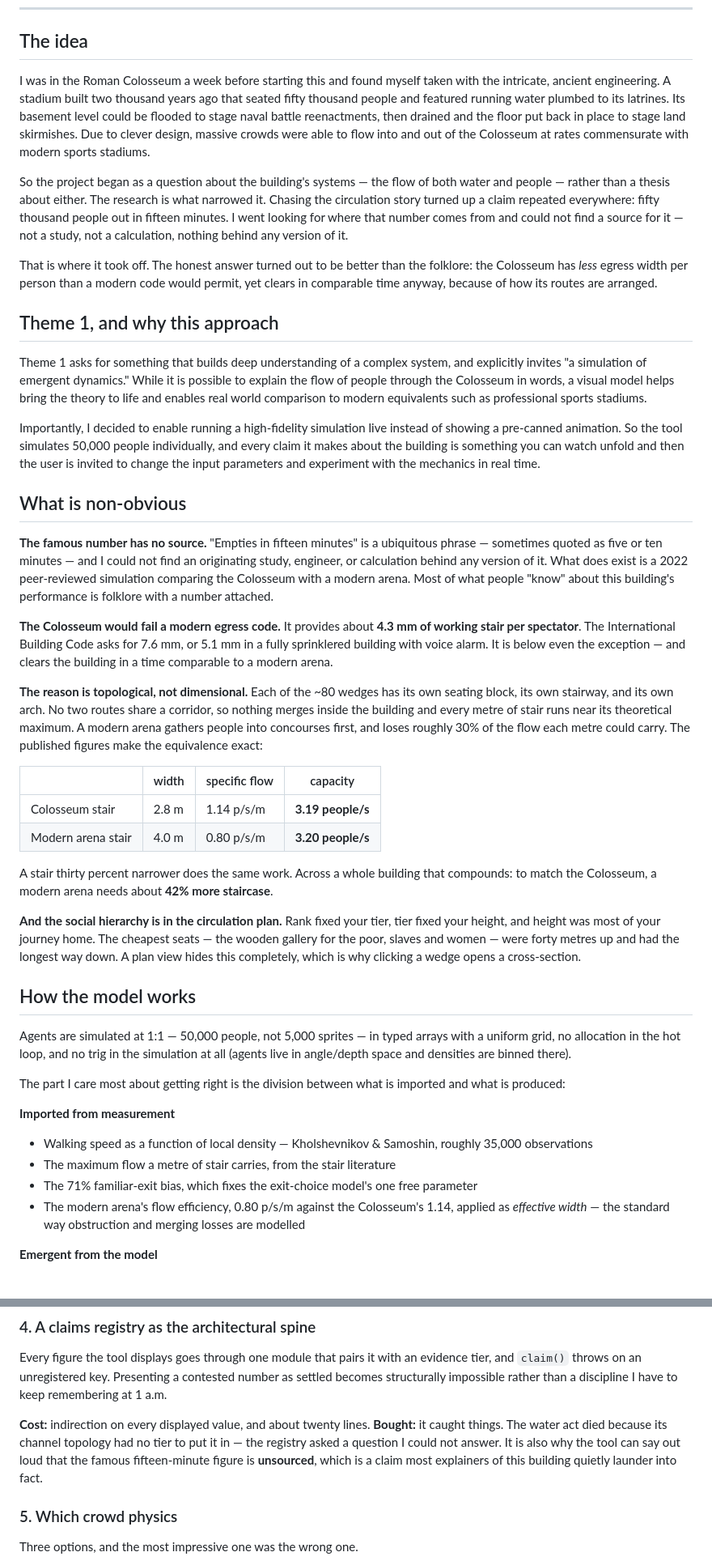
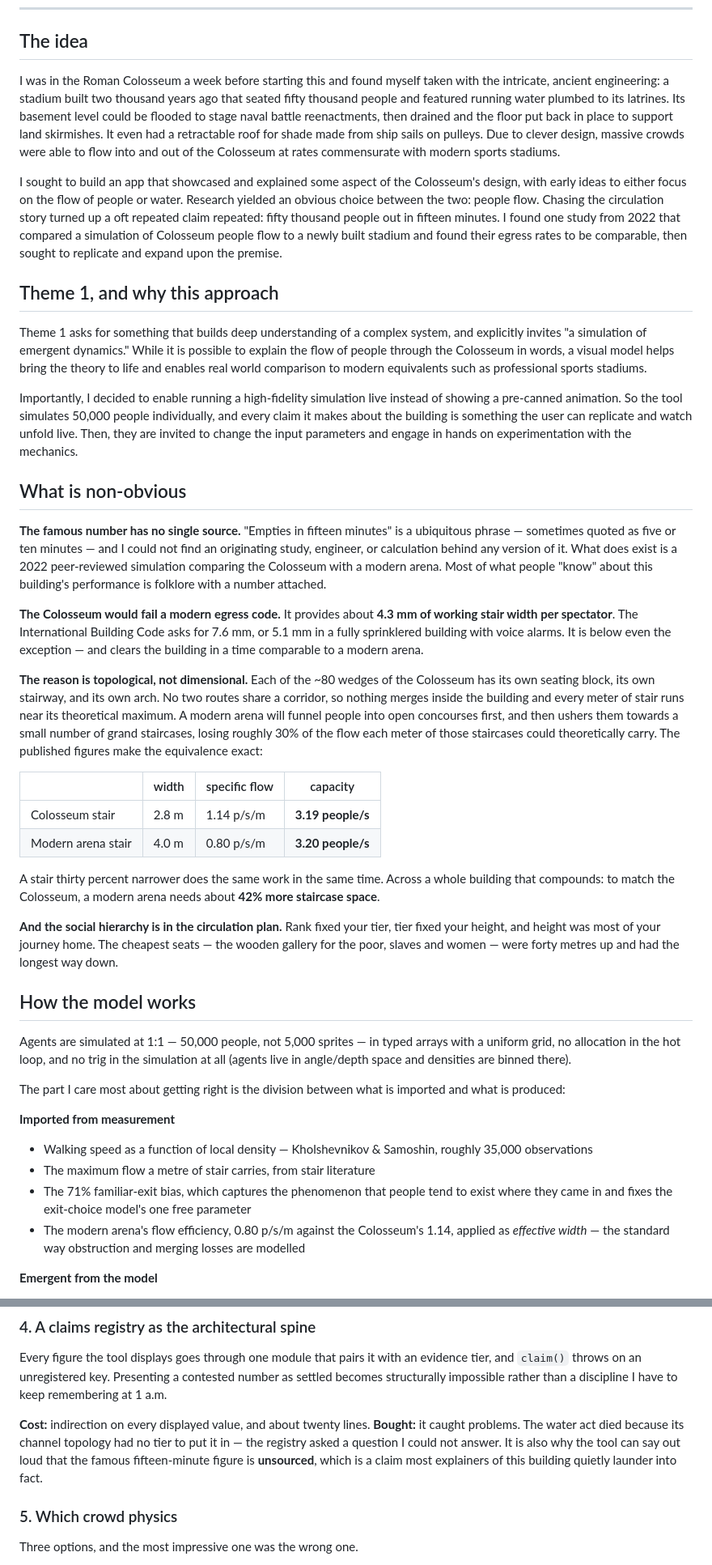
Before and after one commit to dtm988/colosseum_people_flow, a Markdown page: DESIGN.md, 2 parts joined by grey strips. Shown at 81% size. GitHub-like rendering.

Commit message:
Update DESIGN.md
second pass, finished editing the AI-generated doc and improved accuracy

```diff
--- a/DESIGN.md
+++ b/DESIGN.md
@@ -6,34 +6,32 @@
 
 ## The idea
 
-I was in the Roman Colosseum a week before starting this and found myself taken with the intricate, ancient engineering. A stadium built two thousand years ago that seated fifty thousand people and featured running water plumbed to its latrines. Its basement level could be flooded to stage naval battle reenactments, then drained and the floor put back in place to stage land skirmishes. Due to clever design, massive crowds were able to flow into and out of the Colosseum at rates commensurate with modern sports stadiums.
+I was in the Roman Colosseum a week before starting this and found myself taken with the intricate, ancient engineering: a stadium built two thousand years ago that seated fifty thousand people and featured running water plumbed to its latrines. Its basement level could be flooded to stage naval battle reenactments, then drained and the floor put back in place to support land skirmishes. It even had a retractable roof for shade made from ship sails on pulleys. Due to clever design, massive crowds were able to flow into and out of the Colosseum at rates commensurate with modern sports stadiums.
 
-So the project began as a question about the building's systems — the flow of both water and people — rather than a thesis about either. The research is what narrowed it. Chasing the circulation story turned up a claim repeated everywhere: fifty thousand people out in fifteen minutes. I went looking for where that number comes from and could not find a source for it — not a study, not a calculation, nothing behind any version of it.
-
-That is where it took off. The honest answer turned out to be better than the folklore: the Colosseum has *less* egress width per person than a modern code would permit, yet clears in comparable time anyway, because of how its routes are arranged.
+I sought to build an app that showcased and explained some aspect of the Colosseum's design, with early ideas to either focus on the flow of people or water. Research yielded an obvious choice between the two: people flow. Chasing the circulation story turned up a oft repeated claim repeated: fifty thousand people out in fifteen minutes. I found one study from 2022 that compared a simulation of Colosseum people flow to a newly built stadium and found their egress rates to be comparable, then sought to replicate and expand upon the premise.
 
 ## Theme 1, and why this approach
 
 Theme 1 asks for something that builds deep understanding of a complex system, and explicitly invites "a simulation of emergent dynamics." While it is possible to explain the flow of people through the Colosseum in words, a visual model helps bring the theory to life and enables real world comparison to modern equivalents such as professional sports stadiums.
 
-Importantly, I decided to enable running a high-fidelity simulation live instead of showing a pre-canned animation. So the tool simulates 50,000 people individually, and every claim it makes about the building is something you can watch unfold and then the user is invited to change the input parameters and experiment with the mechanics in real time.
+Importantly, I decided to enable running a high-fidelity simulation live instead of showing a pre-canned animation. So the tool simulates 50,000 people individually, and every claim it makes about the building is something the user can replicate and watch unfold live. Then, they are invited to change the input parameters and engage in hands on experimentation with the mechanics.
 
 ## What is non-obvious
 
-**The famous number has no source.** "Empties in fifteen minutes" is a ubiquitous phrase — sometimes quoted as five or ten minutes — and I could not find an originating study, engineer, or calculation behind any version of it. What does exist is a 2022 peer-reviewed simulation comparing the Colosseum with a modern arena. Most of what people "know" about this building's performance is folklore with a number attached.
+**The famous number has no single source.** "Empties in fifteen minutes" is a ubiquitous phrase — sometimes quoted as five or ten minutes — and I could not find an originating study, engineer, or calculation behind any version of it. What does exist is a 2022 peer-reviewed simulation comparing the Colosseum with a modern arena. Most of what people "know" about this building's performance is folklore with a number attached.
 
-**The Colosseum would fail a modern egress code.** It provides about **4.3 mm of working stair per spectator**. The International Building Code asks for 7.6 mm, or 5.1 mm in a fully sprinklered building with voice alarm. It is below even the exception — and clears the building in a time comparable to a modern arena.
+**The Colosseum would fail a modern egress code.** It provides about **4.3 mm of working stair width per spectator**. The International Building Code asks for 7.6 mm, or 5.1 mm in a fully sprinklered building with voice alarms. It is below even the exception — and clears the building in a time comparable to a modern arena.
 
-**The reason is topological, not dimensional.** Each of the ~80 wedges has its own seating block, its own stairway, and its own arch. No two routes share a corridor, so nothing merges inside the building and every metre of stair runs near its theoretical maximum. A modern arena gathers people into concourses first, and loses roughly 30% of the flow each metre could carry. The published figures make the equivalence exact:
+**The reason is topological, not dimensional.** Each of the ~80 wedges of the Colosseum has its own seating block, its own stairway, and its own arch. No two routes share a corridor, so nothing merges inside the building and every meter of stair runs near its theoretical maximum. A modern arena will funnel people into open concourses first, and then ushers them towards a small number of grand staircases, losing roughly 30% of the flow each meter of those staircases could theoretically carry. The published figures make the equivalence exact:
 
 | | width | specific flow | capacity |
 |---|---|---|---|
 | Colosseum stair | 2.8 m | 1.14 p/s/m | **3.19 people/s** |
 | Modern arena stair | 4.0 m | 0.80 p/s/m | **3.20 people/s** |
 
-A stair thirty percent narrower does the same work. Across a whole building that compounds: to match the Colosseum, a modern arena needs about **42% more staircase**.
+A stair thirty percent narrower does the same work in the same time. Across a whole building that compounds: to match the Colosseum, a modern arena needs about **42% more staircase space**.
 
-**And the social hierarchy is in the circulation plan.** Rank fixed your tier, tier fixed your height, and height was most of your journey home. The cheapest seats — the wooden gallery for the poor, slaves and women — were forty metres up and had the longest way down. A plan view hides this completely, which is why clicking a wedge opens a cross-section.
+**And the social hierarchy is in the circulation plan.** Rank fixed your tier, tier fixed your height, and height was most of your journey home. The cheapest seats — the wooden gallery for the poor, slaves and women — were forty metres up and had the longest way down.
 
 ## How the model works
 
@@ -43,8 +41,8 @@ The part I care most about getting right is the division between what is importe
 
 **Imported from measurement**
 - Walking speed as a function of local density — Kholshevnikov & Samoshin, roughly 35,000 observations
-- The maximum flow a metre of stair carries, from the stair literature
-- The 71% familiar-exit bias, which fixes the exit-choice model's one free parameter
+- The maximum flow a metre of stair carries, from stair literature
+- The 71% familiar-exit bias, which captures the phenomenon that people tend to exist where they came in and fixes the exit-choice model's one free parameter
 - The modern arena's flow efficiency, 0.80 p/s/m against the Colosseum's 1.14, applied as *effective width* — the standard way obstruction and merging losses are modelled
 
 **Emergent from the model**
@@ -99,7 +95,7 @@ The detail I would defend hardest is the **"watch for this" line** on each step
 Every figure the tool displays goes through one module that pairs it with an evidence tier, and `claim()` throws on an unregistered key. Presenting a contested number as settled becomes structurally impossible rather than a discipline I have to keep remembering at 1 a.m.
 
 **Cost:** indirection on every displayed value, and about twenty lines.
-**Bought:** it caught things. The water act died because its channel topology had no tier to put it in — the registry asked a question I could not answer. It is also why the tool can say out loud that the famous fifteen-minute figure is **unsourced**, which is a claim most explainers of this building quietly launder into fact.
+**Bought:** it caught problems. The water act died because its channel topology had no tier to put it in — the registry asked a question I could not answer. It is also why the tool can say out loud that the famous fifteen-minute figure is **unsourced**, which is a claim most explainers of this building quietly launder into fact.
 
 ### 5. Which crowd physics
 
```
Also changed, not shown: other parts of DESIGN.md (+7 -9 lines).
